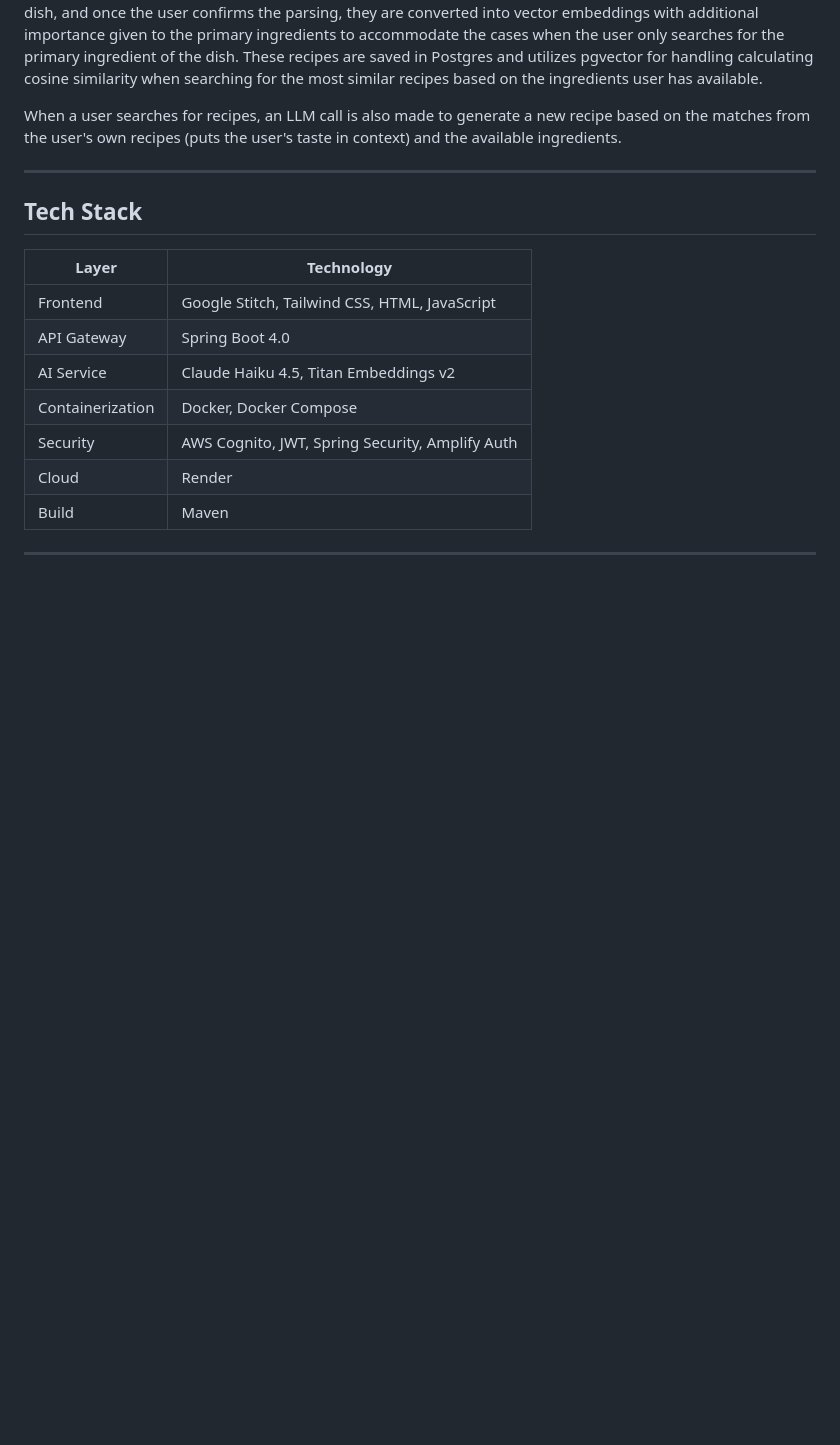
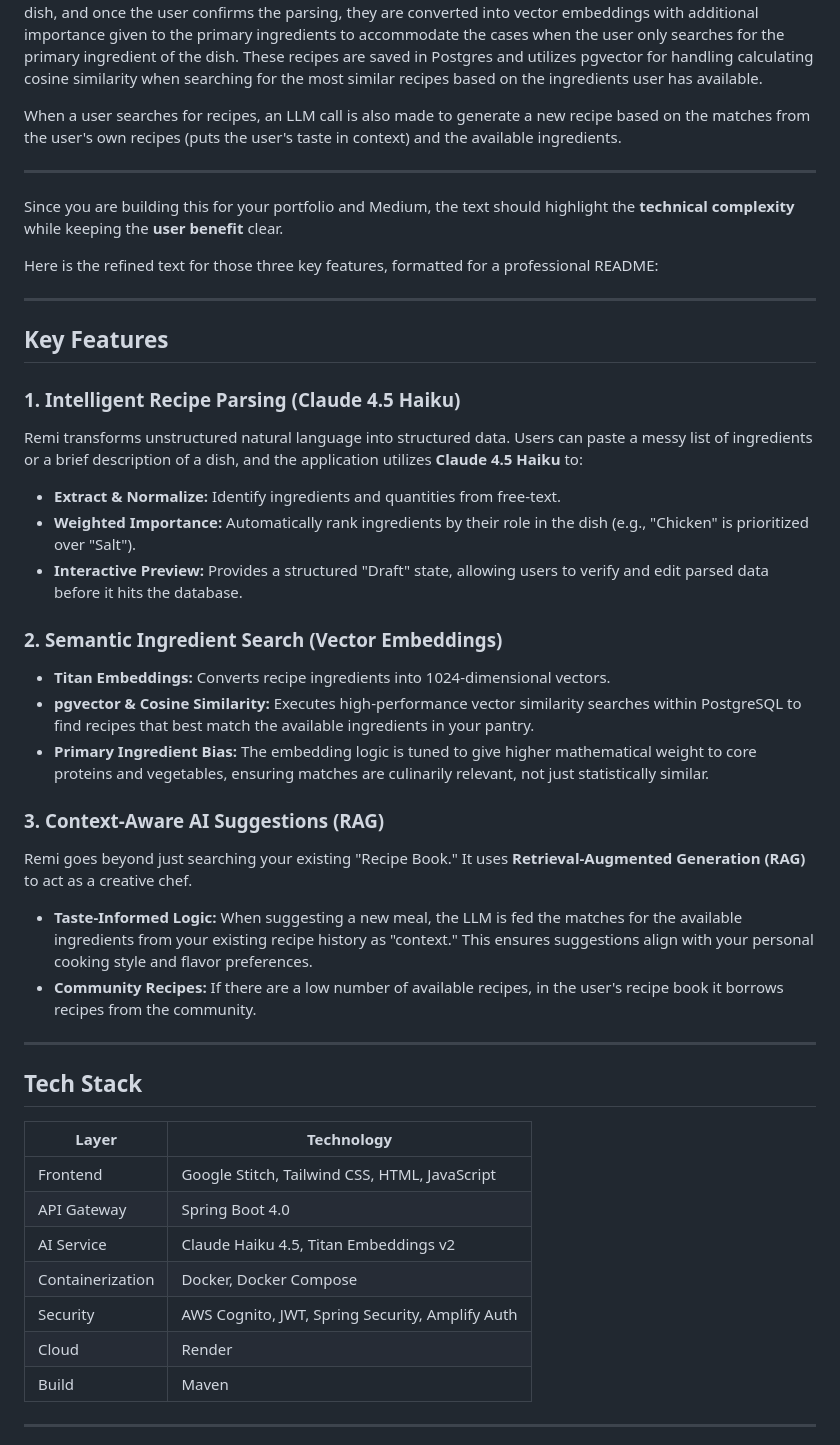
Before and after one commit to apotnis07/fridge-to-fork, a Markdown page: README.md, the part around the change. GitHub-like rendering; folded sections open; blank space fills up the shorter version.

```diff
--- a/README.md
+++ b/README.md
@@ -192,6 +192,35 @@ When a user searches for recipes, an LLM call is also made to generate a new rec
 
 ---
 
+Since you are building this for your portfolio and Medium, the text should highlight the **technical complexity** while keeping the **user benefit** clear.
+
+Here is the refined text for those three key features, formatted for a professional README:
+
+---
+
+## Key Features
+
+### 1. Intelligent Recipe Parsing (Claude 4.5 Haiku)
+Remi transforms unstructured natural language into structured data. Users can paste a messy list of ingredients or a brief description of a dish, and the application utilizes **Claude 4.5 Haiku** to:
+* **Extract & Normalize:** Identify ingredients and quantities from free-text.
+* **Weighted Importance:** Automatically rank ingredients by their role in the dish (e.g., "Chicken" is prioritized over "Salt").
+* **Interactive Preview:** Provides a structured "Draft" state, allowing users to verify and edit parsed data before it hits the database.
+
+
+
+### 2. Semantic Ingredient Search (Vector Embeddings)
+* **Titan Embeddings:** Converts recipe ingredients into 1024-dimensional vectors.
+* **pgvector & Cosine Similarity:** Executes high-performance vector similarity searches within PostgreSQL to find recipes that best match the available ingredients in your pantry.
+* **Primary Ingredient Bias:** The embedding logic is tuned to give higher mathematical weight to core proteins and vegetables, ensuring matches are culinarily relevant, not just statistically similar.
+
+
+
+### 3. Context-Aware AI Suggestions (RAG)
+Remi goes beyond just searching your existing "Recipe Book." It uses **Retrieval-Augmented Generation (RAG)** to act as a creative chef.
+* **Taste-Informed Logic:** When suggesting a new meal, the LLM is fed the matches for the available ingredients from your existing recipe history as "context." This ensures suggestions align with your personal cooking style and flavor preferences.
+* **Community Recipes:** If there are a low number of available recipes, in the user's recipe book it borrows recipes from the community.
+---
+
 ## Tech Stack
 
 | Layer | Technology |
```
